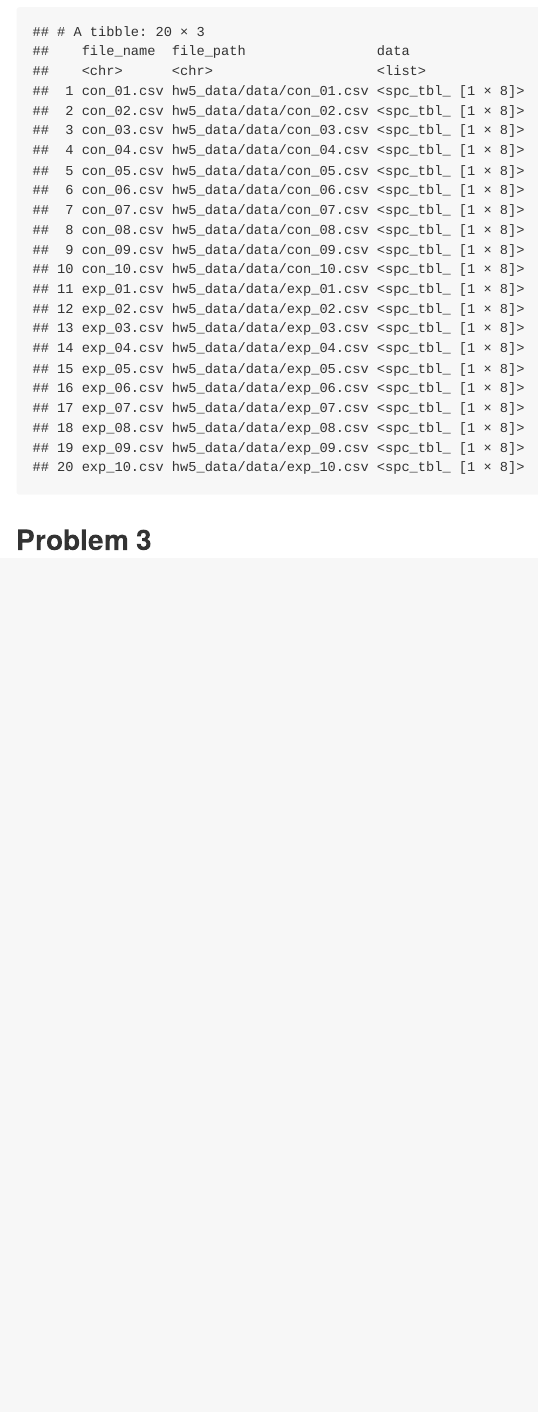
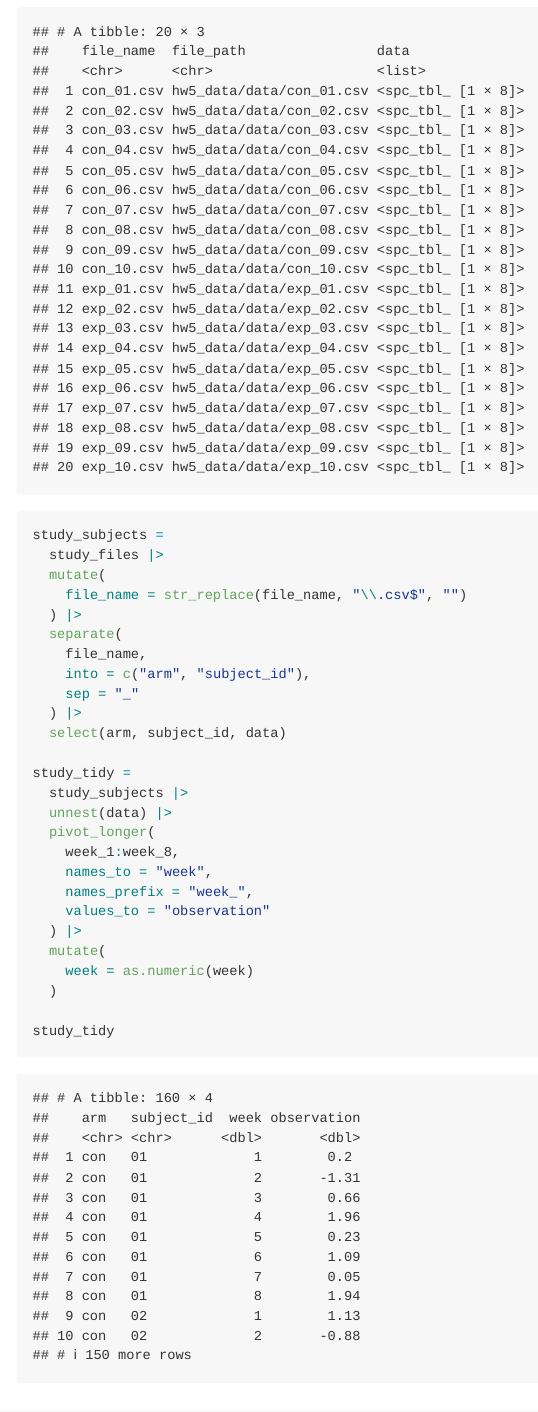
Before and after one commit to May-ria404/p8105_hw5_lm4199, an R Markdown document (p8105_hw5_lm4199.Rmd): the page in a window 1100 px wide, from 2840 px down. The pictures show the output file p8105_hw5_lm4199.md that the author committed with the source, drawn offline in the style of GitHub.

Commit message:
Tidy participant identifiers and weekly observations

````diff
--- a/p8105_hw5_lm4199.Rmd
+++ b/p8105_hw5_lm4199.Rmd
@@ -89,4 +89,33 @@ study_files =
 study_files
 ```
 
+```{r}
+study_subjects =
+  study_files |>
+  mutate(
+    file_name = str_replace(file_name, "\\.csv$", "")
+  ) |>
+  separate(
+    file_name,
+    into = c("arm", "subject_id"),
+    sep = "_"
+  ) |>
+  select(arm, subject_id, data)
+
+study_tidy =
+  study_subjects |>
+  unnest(data) |>
+  pivot_longer(
+    week_1:week_8,
+    names_to = "week",
+    names_prefix = "week_",
+    values_to = "observation"
+  ) |>
+  mutate(
+    week = as.numeric(week)
+  )
+
+study_tidy
+```
+
 ## Problem 3
````
Also changed, not shown: p8105_hw5_lm4199.md.
